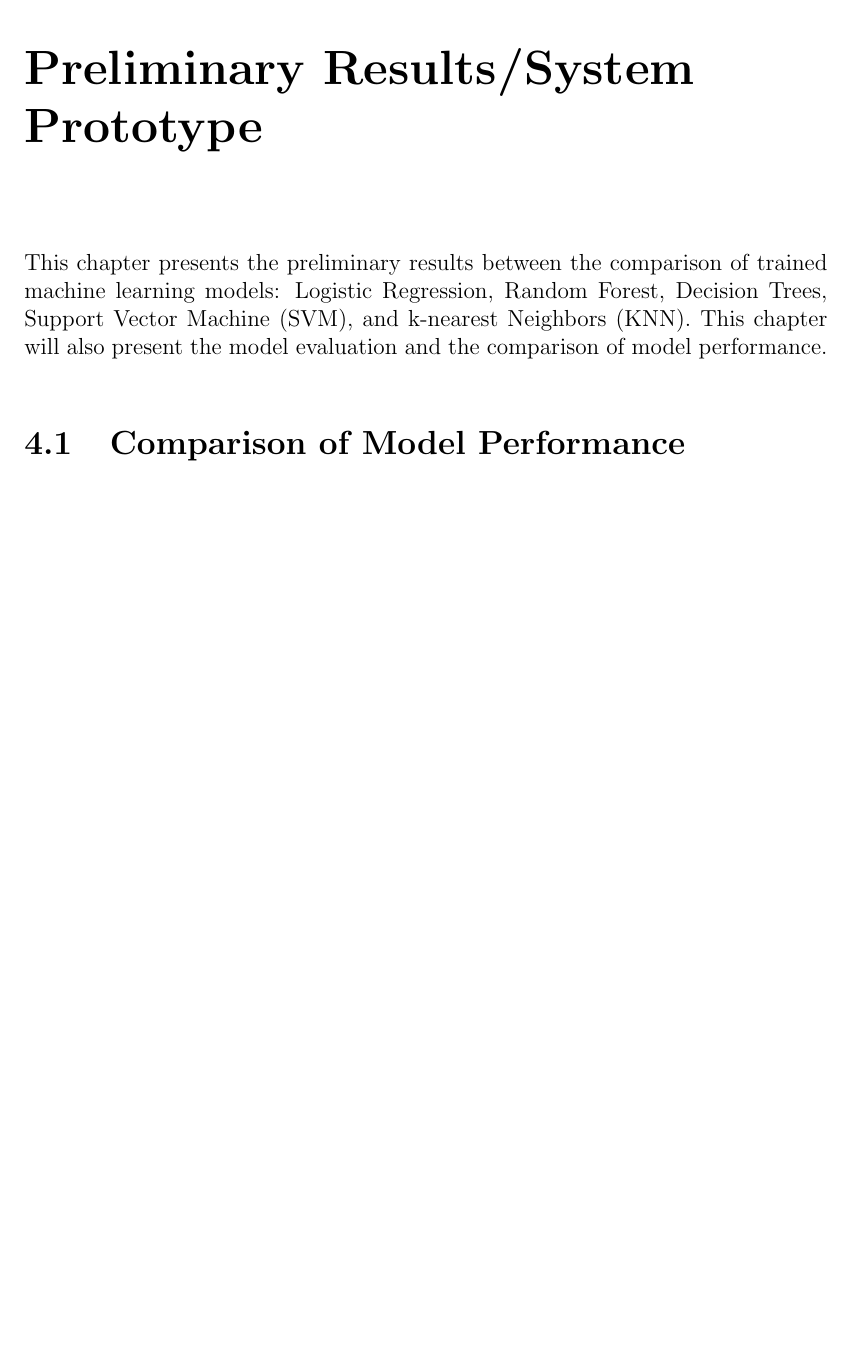
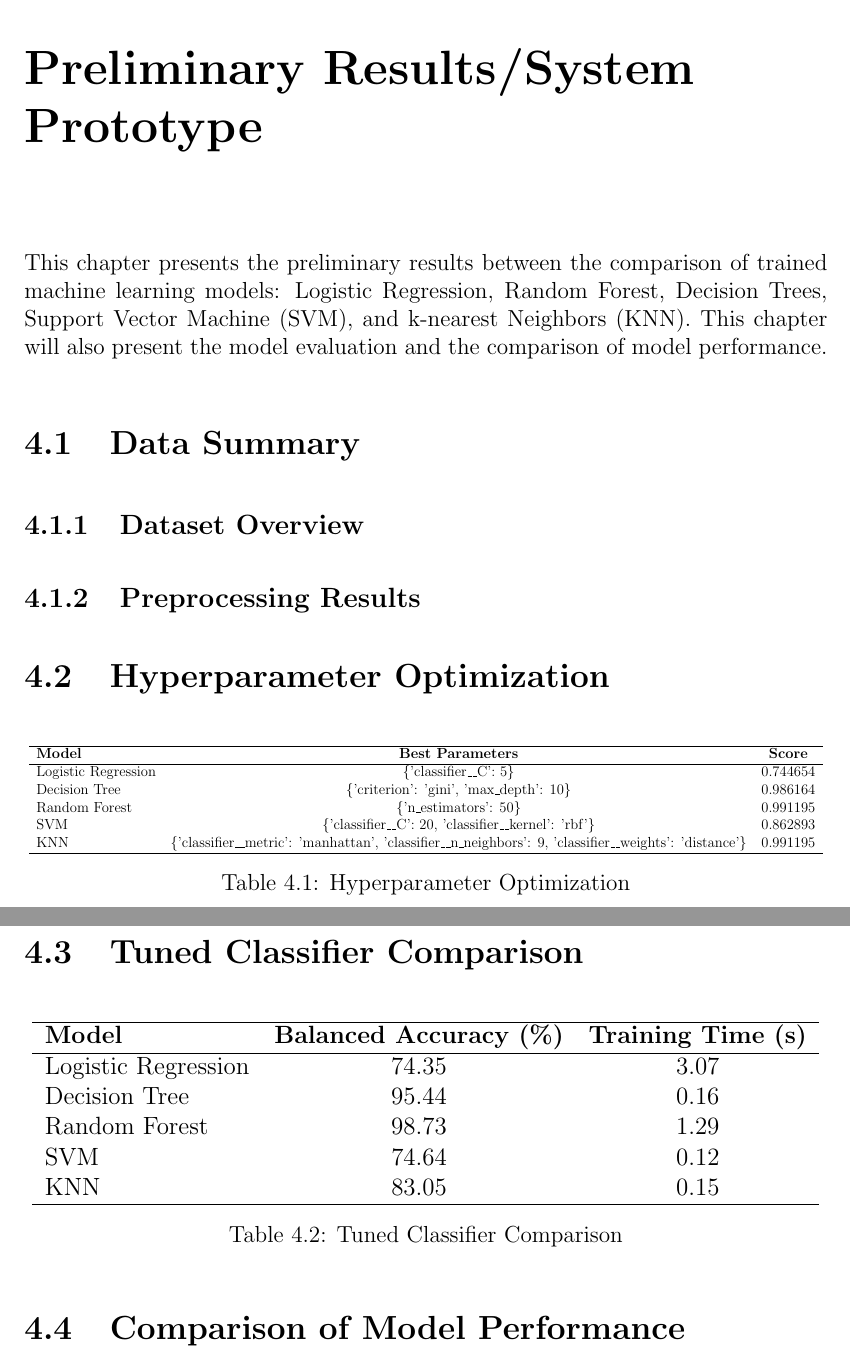
Before and after one commit to Geez-l/litoX, a LaTeX thesis (SP_Proposal_Defense_template/main.tex, which reads SP_Proposal_Defense_template/chapter_4.tex): part of page 38 of 45 before the commit and two parts of pages 38 and 39 of 45 after it, the two joined at a grey line, cut so that both start at the same text, the shorter picture padded with empty space. Compiled offline with pdfLaTeX.

Commit message:
Added tables

```diff
--- a/SP_Proposal_Defense_template/chapter_4.tex
+++ b/SP_Proposal_Defense_template/chapter_4.tex
@@ -1,4 +1,47 @@
 %   Filename    : chapter_4.tex
+
+
 \chapter{Preliminary Results/System Prototype}
 This chapter presents the preliminary results between the comparison of trained machine learning models: Logistic Regression, Random Forest,  Decision Trees, Support Vector Machine (SVM), and k-nearest Neighbors (KNN).  This chapter will also present the model evaluation and the comparison of model performance.
 
+\section{Data Summary}
+\subsection{Dataset Overview}
+
+\subsection{Preprocessing Results}
+
+\section{Hyperparameter Optimization}
+
+\begin{table}[H]
+	\centering
+	\resizebox{\linewidth}{!}{
+		\begin{tabular}{lcc}
+			\hline
+			\textbf{Model} & \textbf{Best Parameters} & \textbf{Score}  \\ \hline
+			Logistic Regression & \{'classifier\_\_C': 5\} & 0.744654  \\
+			Decision Tree       & \{'criterion': 'gini', 'max\_depth': 10\} & 0.986164  \\
+			Random Forest       & \{'n\_estimators': 50\} & 0.991195  \\
+			SVM                 & \{'classifier\_\_C': 20, 'classifier\_\_kernel': 'rbf'\} & 0.862893  \\
+			KNN                 & \{'classifier\_\_metric': 'manhattan', 'classifier\_\_n\_neighbors': 9, 'classifier\_\_weights': 'distance'\} & 0.991195  \\ \hline
+		\end{tabular}
+	}
+	\caption{Hyperparameter Optimization}
+	\label{tab:hyperparameter-optimization}
+\end{table}
+
+
+\section{Tuned Classifier Comparison}
+
+\begin{table}[H]
+	\centering
+	\resizebox{\linewidth}{!}{
+		\begin{tabular}{lcc}
+			\hline
+			\textbf{Model} & \textbf{Balanced Accuracy (\%)} & \textbf{Training Time (s)}  \\ \hline
+			Logistic Regression & 74.35 & 3.07  \\
+			Decision Tree       & 95.44 & 0.16  \\
+			Random Forest       & 98.73 & 1.29  \\
+			SVM                 & 74.64 & 0.12  \\
+			KNN                 & 83.05 & 0.15  \\ \hline
+		\end{tabular}
+	}
+	\caption{Tuned Classifier Comparison}
```
Also changed, not shown: SP_Proposal_Defense_template/chapter_4.tex (28 more changed lines).
